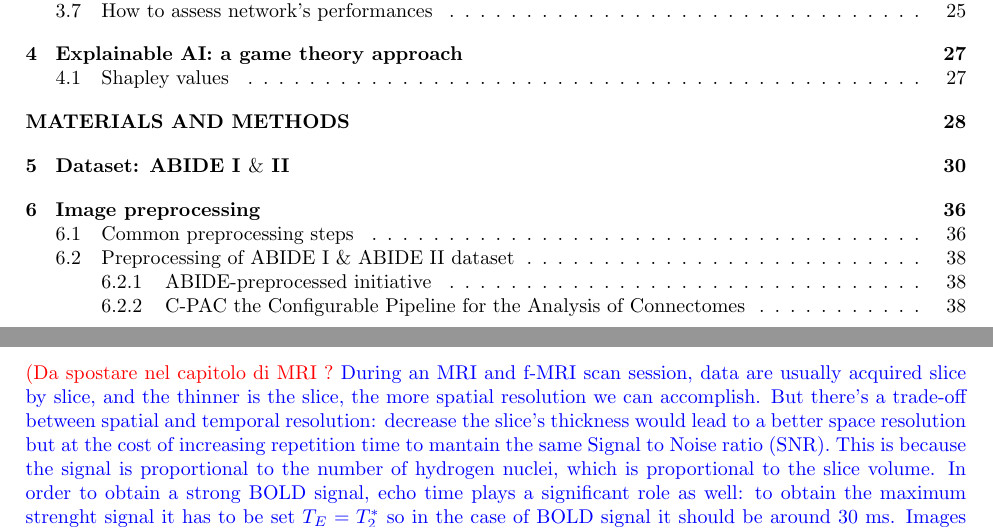
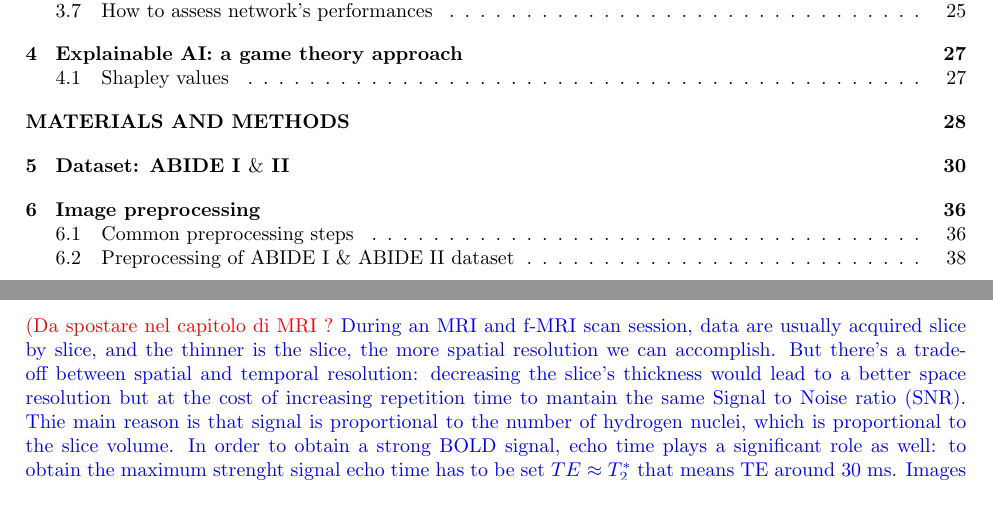
Before and after one commit to federicocampo/Master-Thesis, a LaTeX thesis (report/report.tex): two parts of pages 2 and 37 of 86, joined at a grey line, cut so that both start at the same text, the shorter picture padded with empty space. Compiled offline with pdfLaTeX.

Commit message:
report updated: Materials and methods

```diff
--- a/report/report.tex
+++ b/report/report.tex
@@ -1269,9 +1269,9 @@ We have then carried out our analysis on a dataset consisting on only male patie
 \label{sec:preprocessing_steps}
 
 \textcolor{red}{(Da spostare nel capitolo di MRI ?} \textcolor{blue}{ During an MRI and f-MRI scan session, data are usually acquired slice by slice, and the thinner is the slice, the more spatial resolution we can accomplish.
-But there's a trade-off between spatial and temporal resolution: decrease the slice's thickness would lead to a better space resolution but at the cost of increasing repetition time to mantain the same Signal to Noise ratio (SNR).
-This is because the signal is proportional to the number of hydrogen nuclei, which is proportional to the slice volume.
-In order to obtain a strong BOLD signal, echo time plays a significant role as well: to obtain the maximum strenght signal it has to be set $T_E = T_2^{\ast}$ so in the case of BOLD signal it should be around 30 ms.
+But there's a trade-off between spatial and temporal resolution: decreasing the slice's thickness would lead to a better space resolution but at the cost of increasing repetition time to mantain the same Signal to Noise ratio (SNR).
+Thie main reason is that signal is proportional to the number of hydrogen nuclei, which is proportional to the slice volume.
+In order to obtain a strong BOLD signal, echo time plays a significant role as well: to obtain the maximum strenght signal echo time has to be set $TE \approx T_2^{\ast}$ that means TE around 30 ms.
 Images acquired using a shorter echo time have a weaker BOLD signal because of the lack of signal to detect. \cite{jenkinson2018}
 }
 
```
Also changed, not shown: report/report.tex (5 more changed lines).
